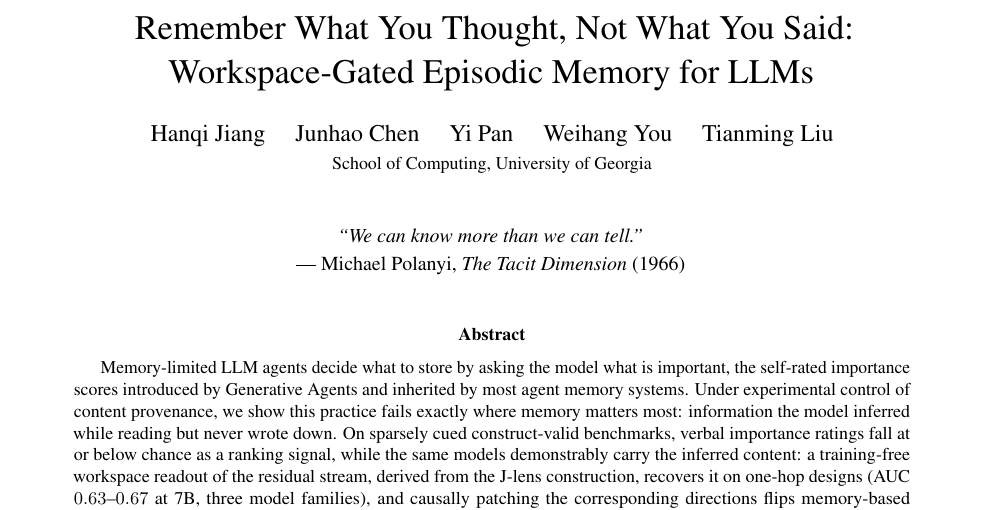
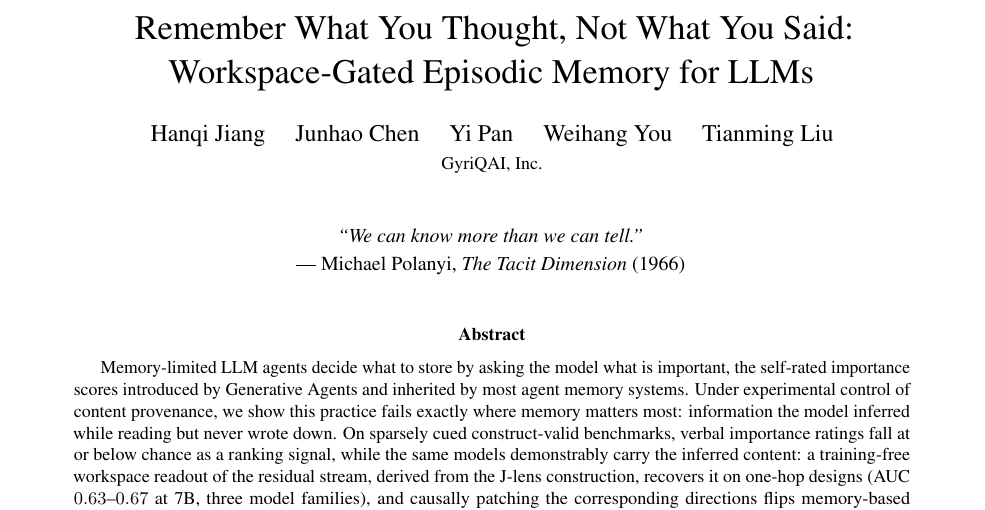
Before and after one commit to hq0709/workspace-gated-memory, a LaTeX paper (main.tex): part of page 1 of 28, cut so that both start at the same text. Compiled offline with pdfLaTeX.

Commit message:
Updates from Overleaf

```diff
--- a/main.tex
+++ b/main.tex
@@ -26,7 +26,7 @@
 \title{Remember What You Thought, Not What You Said:\\
 Workspace-Gated Episodic Memory for LLMs}
 \author{Hanqi Jiang \quad Junhao Chen \quad Yi Pan \quad Weihang You \quad Tianming Liu\\
-\small School of Computing, University of Georgia}
+\small GyriQAI, Inc.}
 \date{}
 
 \begin{document}
```
